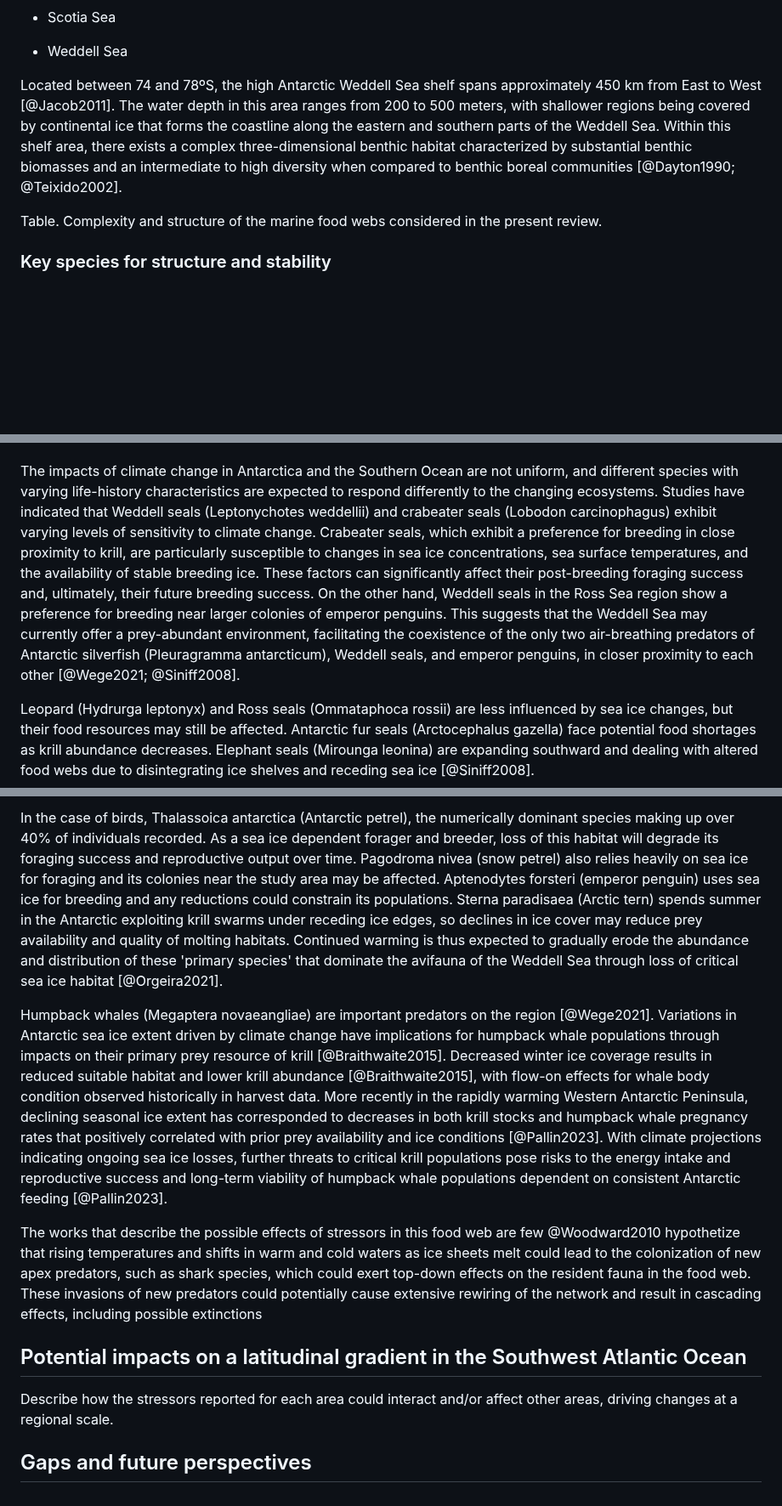
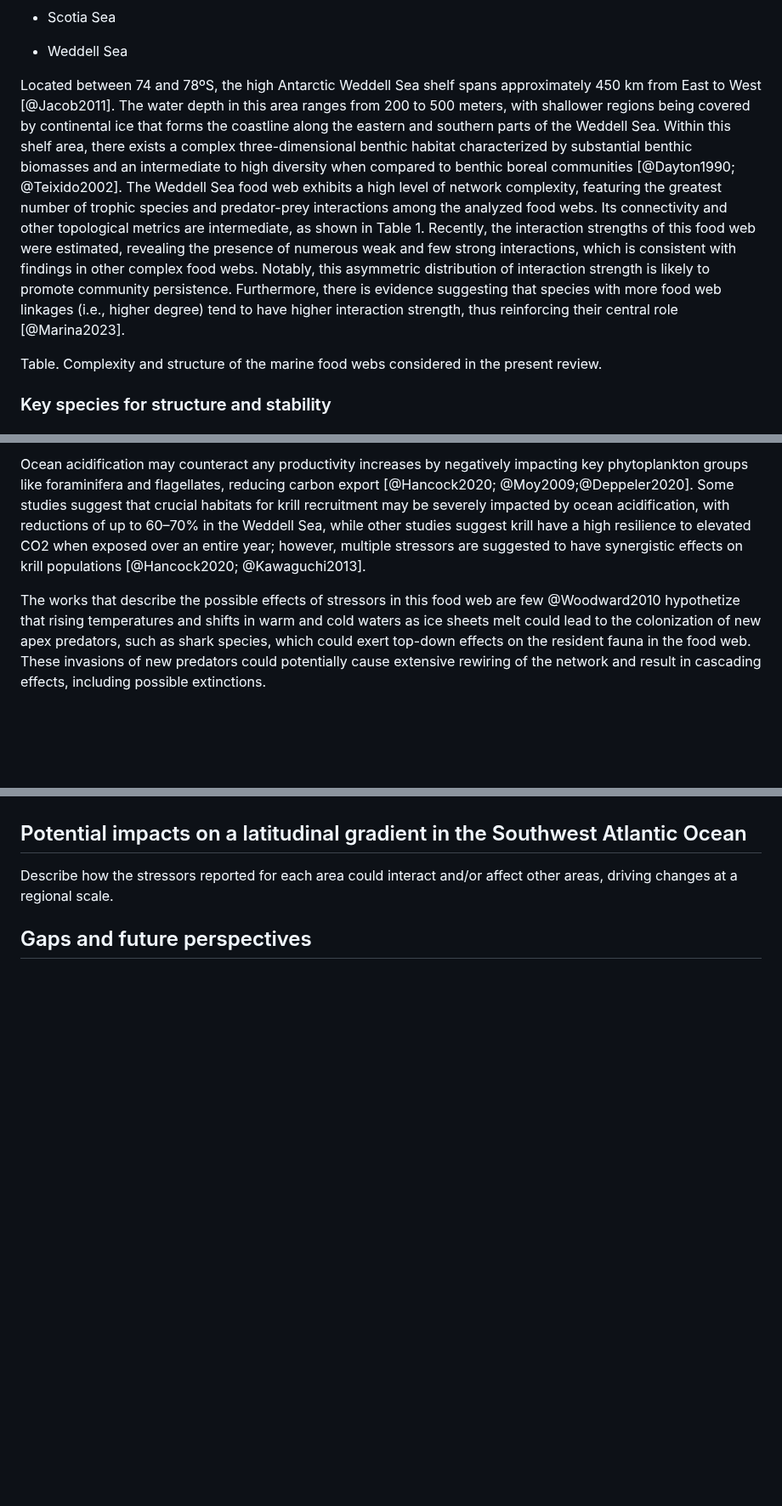
Before and after one commit to EcoComplex/SouthFWReview, a Markdown page: manuscript.md, 3 parts joined by grey strips. Shown at 85% size. Rendered like a GitHub page; blank space fills up the shorter version.

```diff
--- a/manuscript.md
+++ b/manuscript.md
@@ -86,7 +86,7 @@ The MPAs Namuncurá - Burdwood Bank I and II, created by National Laws 26.875 in
 
 * Weddell Sea
 
-Located between 74 and 78ºS, the high Antarctic Weddell Sea shelf spans approximately 450 km from East to West [@Jacob2011]. The water depth in this area ranges from 200 to 500 meters, with shallower regions being covered by continental ice that forms the coastline along the eastern and southern parts of the Weddell Sea. Within this shelf area, there exists a complex three-dimensional benthic habitat characterized by substantial benthic biomasses and an intermediate to high diversity when compared to benthic boreal communities [@Dayton1990; @Teixido2002].
+Located between 74 and 78ºS, the high Antarctic Weddell Sea shelf spans approximately 450 km from East to West [@Jacob2011]. The water depth in this area ranges from 200 to 500 meters, with shallower regions being covered by continental ice that forms the coastline along the eastern and southern parts of the Weddell Sea. Within this shelf area, there exists a complex three-dimensional benthic habitat characterized by substantial benthic biomasses and an intermediate to high diversity when compared to benthic boreal communities [@Dayton1990; @Teixido2002]. The Weddell Sea food web exhibits a high level of network complexity, featuring the greatest number of trophic species and predator-prey interactions among the analyzed food webs. Its connectivity and other topological metrics are intermediate, as shown in Table 1. Recently, the interaction strengths of this food web were estimated, revealing the presence of numerous weak and few strong interactions, which is consistent with findings in other complex food webs. Notably, this asymmetric distribution of interaction strength is likely to promote community persistence. Furthermore, there is evidence suggesting that species with more food web linkages (i.e., higher degree) tend to have higher interaction strength, thus reinforcing their central role [@Marina2023].
 
 Table. Complexity and structure of the marine food webs considered in the present review.
 
@@ -159,7 +157,6 @@ Notothenioid fishes in the Weddell Sea region (Pleuragramma antarcticum) face mu
 
-<!-- Seals -->
+Ocean acidification may counteract any productivity increases by negatively impacting key phytoplankton groups like foraminifera and flagellates, reducing carbon export [@Hancock2020; @Moy2009;@Deppeler2020]. Some studies suggest that crucial habitats for krill recruitment may be severely impacted by ocean acidification, with reductions of up to 60–70% in the Weddell Sea, while other studies suggest krill have a high resilience to elevated CO2 when exposed over an entire year; however, multiple stressors are suggested to have synergistic effects on krill populations [@Hancock2020; @Kawaguchi2013].
 
-The impacts of climate change in Antarctica and the Southern Ocean are not uniform, and different species with varying life-history characteristics are expected to respond differently to the changing ecosystems. Studies have indicated that Weddell seals (Leptonychotes weddellii) and crabeater seals (Lobodon carcinophagus) exhibit varying levels of sensitivity to climate change. Crabeater seals, which exhibit a preference for breeding in close proximity to krill, are particularly susceptible to changes in sea ice concentrations, sea surface temperatures, and the availability of stable breeding ice. These factors can significantly affect their post-breeding foraging success and, ultimately, their future breeding success. On the other hand, Weddell seals in the Ross Sea region show a preference for breeding near larger colonies of emperor penguins. This suggests that the Weddell Sea may currently offer a prey-abundant environment, facilitating the coexistence of the only two air-breathing predators of Antarctic silverfish (Pleuragramma antarcticum), Weddell seals, and emperor penguins, in closer proximity to each other [@Wege2021; @Siniff2008].
 
-Leopard (Hydrurga leptonyx) and Ross seals (Ommataphoca rossii) are less influenced by sea ice changes, but their food resources may still be affected. Antarctic fur seals (Arctocephalus gazella) face potential food shortages as krill abundance decreases. Elephant seals (Mirounga leonina) are expanding southward and dealing with altered food webs due to disintegrating ice shelves and receding sea ice [@Siniff2008].
+The works that describe the possible effects of stressors in this food web are few @Woodward2010 hypothetize that rising temperatures and shifts in warm and cold waters as ice sheets melt could lead to the colonization of new apex predators, such as shark species, which could exert top-down effects on the resident fauna in the food web. These invasions of new predators could potentially cause extensive rewiring of the network and result in cascading effects, including possible extinctions.
 
@@ -167,9 +163,4 @@ Leopard (Hydrurga leptonyx) and Ross seals (Ommataphoca rossii) are less influen
 
-In the case of birds, Thalassoica antarctica (Antarctic petrel), the numerically dominant species making up over 40% of individuals recorded. As a sea ice dependent forager and breeder, loss of this habitat will degrade its foraging success and reproductive output over time. Pagodroma nivea (snow petrel) also relies heavily on sea ice for foraging and its colonies near the study area may be affected. Aptenodytes forsteri (emperor penguin) uses sea ice for breeding and any reductions could constrain its populations. Sterna paradisaea (Arctic tern) spends summer in the Antarctic exploiting krill swarms under receding ice edges, so declines in ice cover may reduce prey availability and quality of molting habitats. Continued warming is thus expected to gradually erode the abundance and distribution of these 'primary species' that dominate the avifauna of the Weddell Sea through loss of critical sea ice habitat [@Orgeira2021].
-
-Humpback whales (Megaptera novaeangliae) are important predators on the region [@Wege2021]. Variations in Antarctic sea ice extent driven by climate change have implications for humpback whale populations through impacts on their primary prey resource of krill [@Braithwaite2015]. Decreased winter ice coverage results in reduced suitable habitat and lower krill abundance [@Braithwaite2015], with flow-on effects for whale body condition observed historically in harvest data. More recently in the rapidly warming Western Antarctic Peninsula, declining seasonal ice extent has corresponded to decreases in both krill stocks and humpback whale pregnancy rates that positively correlated with prior prey availability and ice conditions [@Pallin2023]. With climate projections indicating ongoing sea ice losses, further threats to critical krill populations pose risks to the energy intake and reproductive success and long-term viability of humpback whale populations dependent on consistent Antarctic feeding [@Pallin2023].
-
-The works that describe the possible effects of stressors in this food web are few @Woodward2010 hypothetize that rising temperatures and shifts in warm and cold waters as ice sheets melt could lead to the colonization of new apex predators, such as shark species, which could exert top-down effects on the resident fauna in the food web. These invasions of new predators could potentially cause extensive rewiring of the network and result in cascading effects, including possible extinctions
 
 
 <!-- Multiple stressors: The Southern Ocean and nearshore Antarctic waters are also warming, sea-ice is predicted to decline, winds are strengthening, upwelling and nutrient availability is changing, mixed layer depths are shallowing, and the ocean fronts are moving southward (Deppeler & Davidson, 2017; Stark, Raymond, Deppeler, & Morrison, 2019). These stressors interact, resulting in additive, synergistic, or antagonistic effects on organisms (Boyd, Brown, Schrum, & Krishnakumar, 2015).
```
Also changed, not shown: other parts of manuscript.md (+17 -20 lines).
